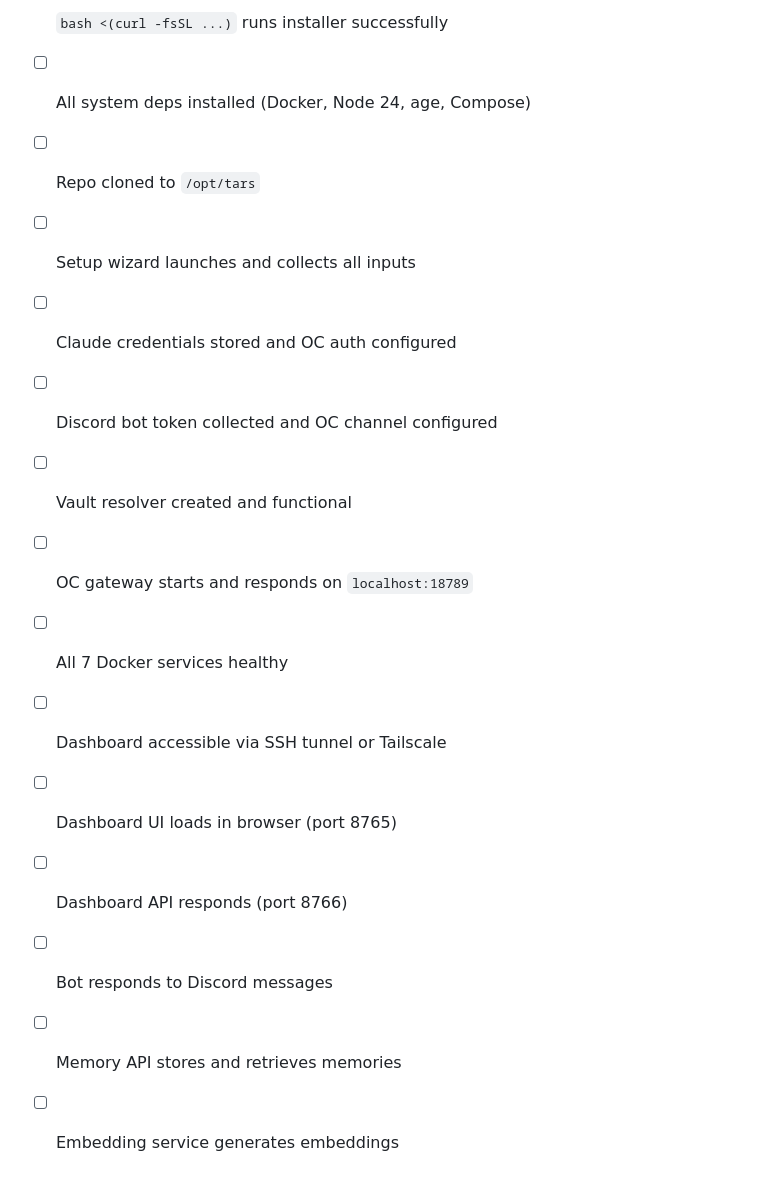
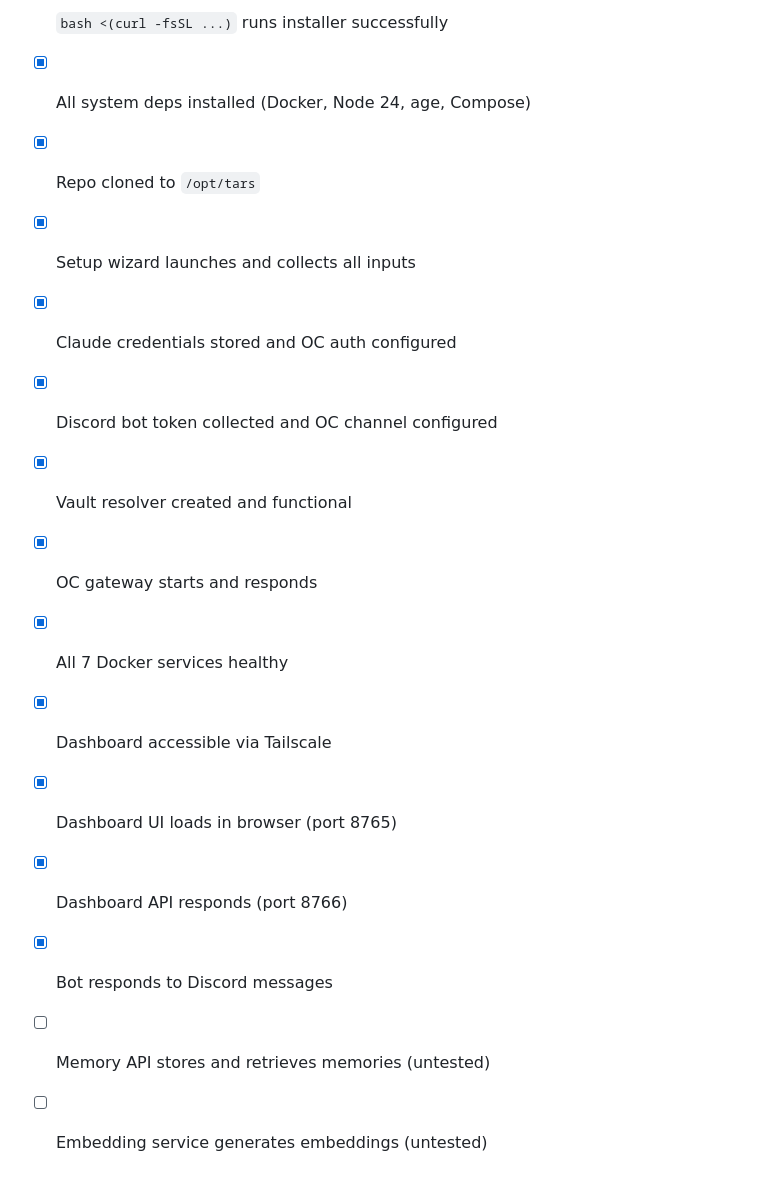
Before and after one commit to TARS-OTHS/tars, a Markdown page: STATUS.md, the part around one of its changes. GitHub-like rendering.

```diff
--- a/STATUS.md
+++ b/STATUS.md
@@ -106,16 +66,16 @@
 
-- [ ] `bash <(curl -fsSL ...)` runs installer successfully
-- [ ] All system deps installed (Docker, Node 24, age, Compose)
-- [ ] Repo cloned to `/opt/tars`
-- [ ] Setup wizard launches and collects all inputs
-- [ ] Claude credentials stored and OC auth configured
-- [ ] Discord bot token collected and OC channel configured
-- [ ] Vault resolver created and functional
-- [ ] OC gateway starts and responds on `localhost:18789`
-- [ ] All 7 Docker services healthy
-- [ ] Dashboard accessible via SSH tunnel or Tailscale
-- [ ] Dashboard UI loads in browser (port 8765)
-- [ ] Dashboard API responds (port 8766)
-- [ ] Bot responds to Discord messages
-- [ ] Memory API stores and retrieves memories
-- [ ] Embedding service generates embeddings
+- [x] `bash <(curl -fsSL ...)` runs installer successfully
+- [x] All system deps installed (Docker, Node 24, age, Compose)
+- [x] Repo cloned to `/opt/tars`
+- [x] Setup wizard launches and collects all inputs
+- [x] Claude credentials stored and OC auth configured
+- [x] Discord bot token collected and OC channel configured
+- [x] Vault resolver created and functional
+- [x] OC gateway starts and responds
+- [x] All 7 Docker services healthy
+- [x] Dashboard accessible via Tailscale
+- [x] Dashboard UI loads in browser (port 8765)
+- [x] Dashboard API responds (port 8766)
+- [x] Bot responds to Discord messages
+- [ ] Memory API stores and retrieves memories (untested)
+- [ ] Embedding service generates embeddings (untested)
```
Also changed, not shown: other parts of STATUS.md (+32 -72 lines).
